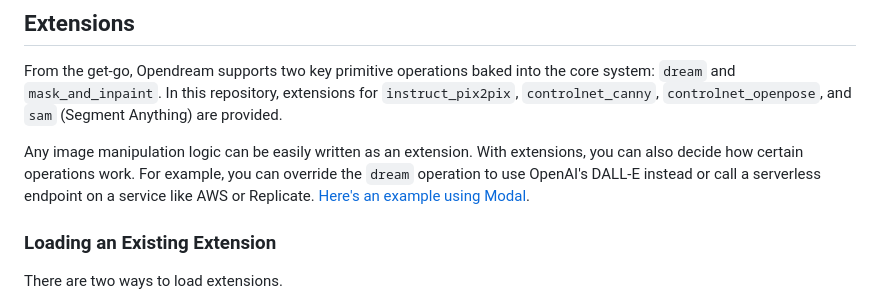
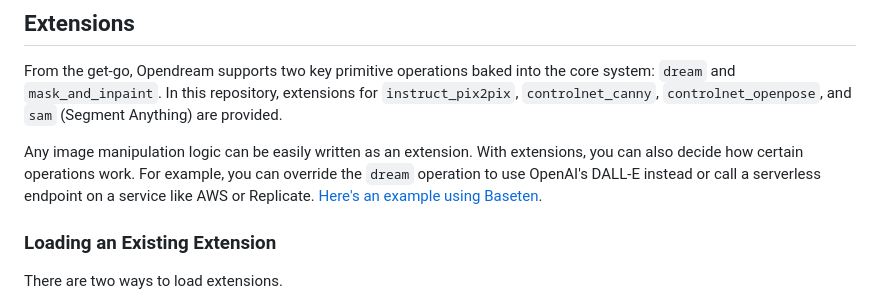
Before and after one commit to varunshenoy/opendream, a Markdown page: README.md, the part around the change. GitHub-like rendering.

```diff
--- a/README.md
+++ b/README.md
@@ -41,7 +41,7 @@ Opendream makes writing and using new diffusion features as simple as writing a
 
 From the get-go, Opendream supports two key primitive operations baked into the core system: `dream` and `mask_and_inpaint`. In this repository, extensions for `instruct_pix2pix`, `controlnet_canny`, `controlnet_openpose`, and `sam` (Segment Anything) are provided.
 
-Any image manipulation logic can be easily written as an extension. With extensions, you can also decide how certain operations work. For example, you can override the `dream` operation to use OpenAI's DALL-E instead or call a serverless endpoint on a service like AWS or Replicate. [Here's an example using Modal](https://gist.github.com/varunshenoy/0146a65de2d4db3bad95c2e0e43a66a3).
+Any image manipulation logic can be easily written as an extension. With extensions, you can also decide how certain operations work. For example, you can override the `dream` operation to use OpenAI's DALL-E instead or call a serverless endpoint on a service like AWS or Replicate. [Here's an example using Baseten](https://gist.github.com/varunshenoy/0146a65de2d4db3bad95c2e0e43a66a3).
 
 ### Loading an Existing Extension
 
```
